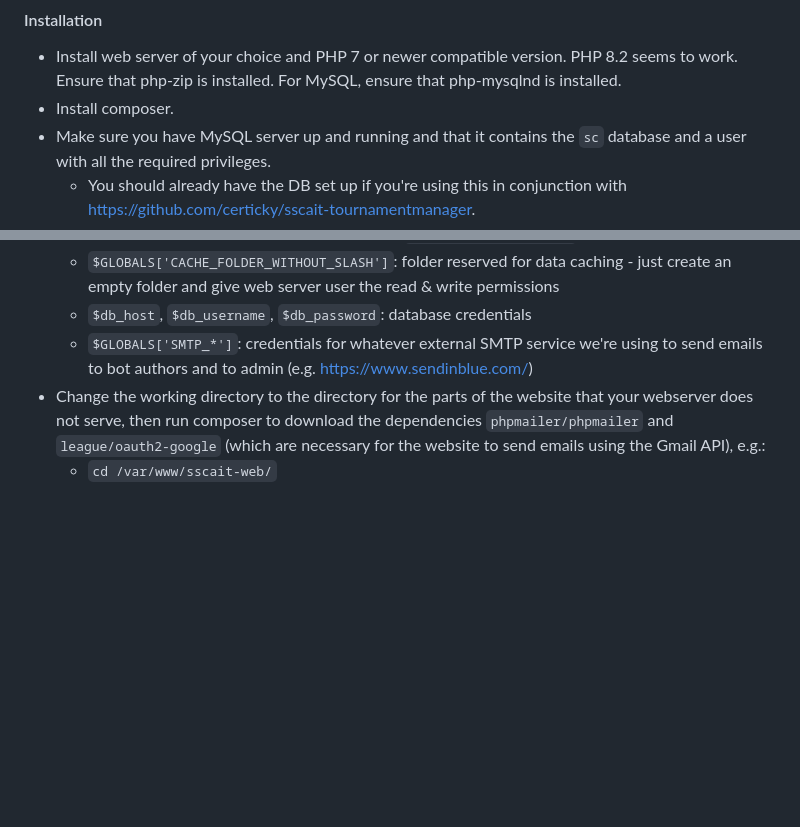
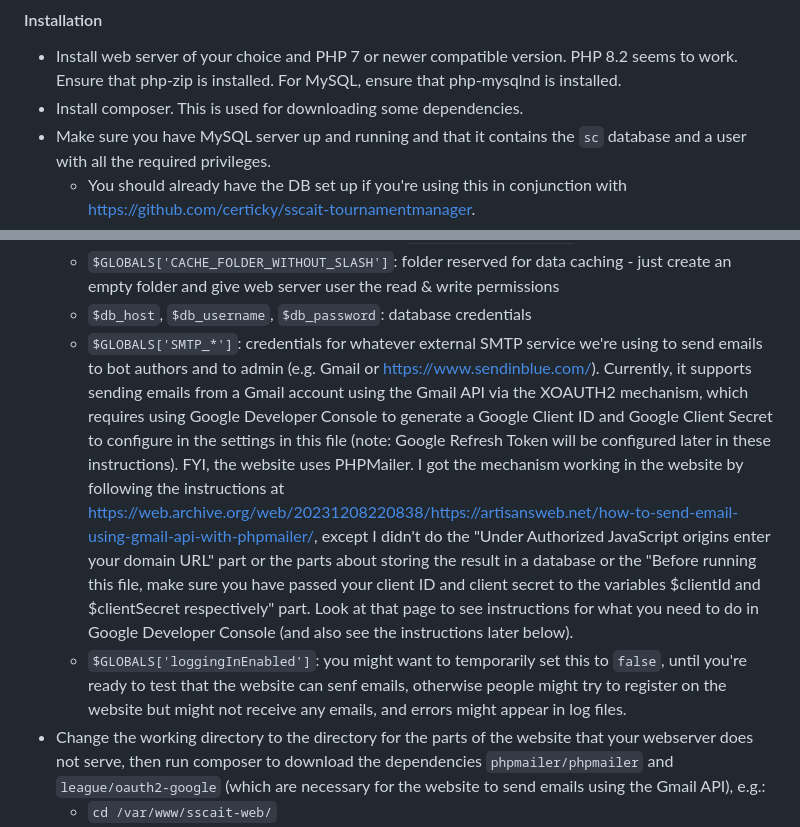
Before and after one commit to certicky/sscait-web, a Markdown page: README.md, 2 parts joined by grey strips. GitHub-like rendering; blank space fills up the shorter version.

Commit message:
update README.md to reflect the switch from pear Mail to PHPMailer and Gmail API

```diff
--- a/README.md
+++ b/README.md
@@ -13,7 +13,7 @@
 #### Installation
 
 * Install web server of your choice and PHP 7 or newer compatible version. PHP 8.2 seems to work. Ensure that php-zip is installed. For MySQL, ensure that php-mysqlnd is installed.
-* Install composer.
+* Install composer. This is used for downloading some dependencies.
 * Make sure you have MySQL server up and running and that it contains the `sc` database and a user with all the required privileges.
   * You should already have the DB set up if you're using this in conjunction with https://github.com/certicky/sscait-tournamentmanager.
   * If you don't have the DB set up yet, create it and then run the `database.sql` to create required tables.
@@ -24,7 +24,8 @@
   * `$GLOBALS['REPLAYS_FOLDER_WITHOUT_SLASH']`: folder containing the saved replay files - part of the set up of SSCAIT Tournament Manager. Note: if there is no path to this directory within the directory (or directories) served by your webserver at relative path `Replays`, links in web pages to replay files won't work. E.g. if the directory is `/var/www/html/Replays` it would work.
   * `$GLOBALS['CACHE_FOLDER_WITHOUT_SLASH']`: folder reserved for data caching - just create an empty folder and give web server user the read & write permissions
   * `$db_host`, `$db_username`, `$db_password`: database credentials
-  * `$GLOBALS['SMTP_*']`: credentials for whatever external SMTP service we're using to send emails to bot authors and to admin (e.g. https://www.sendinblue.com/)
+  * `$GLOBALS['SMTP_*']`: credentials for whatever external SMTP service we're using to send emails to bot authors and to admin (e.g. Gmail or https://www.sendinblue.com/). Currently, it supports sending emails from a Gmail account using the Gmail API via the XOAUTH2 mechanism, which requires using Google Developer Console to generate a Google Client ID and Google Client Secret to configure in the settings in this file (note: Google Refresh Token will be configured later in these instructions). FYI, the website uses PHPMailer. I got the mechanism working in the website by following the instructions at https://web.archive.org/web/20231208220838/https://artisansweb.net/how-to-send-email-using-gmail-api-with-phpmailer/, except I didn't do the "Under Authorized JavaScript origins enter your domain URL" part or the parts about storing the result in a database or the "Before running this file, make sure you have passed your client ID and client secret to the variables $clientId and $clientSecret respectively" part. Look at that page to see instructions for what you need to do in Google Developer Console (and also see the instructions later below).
+  * `$GLOBALS['loggingInEnabled']`: you might want to temporarily set this to `false`, until you're ready to test that the website can senf emails, otherwise people might try to register on the website but might not receive any emails, and errors might appear in log files.
 * Change the working directory to the directory for the parts of the website that your webserver does not serve, then run composer to download the dependencies `phpmailer/phpmailer` and `league/oauth2-google` (which are necessary for the website to send emails using the Gmail API), e.g.:
   * `cd /var/www/sscait-web/`
   * `composer require phpmailer/phpmailer`
```
Also changed, not shown: other parts of README.md (+2 -0 lines).
